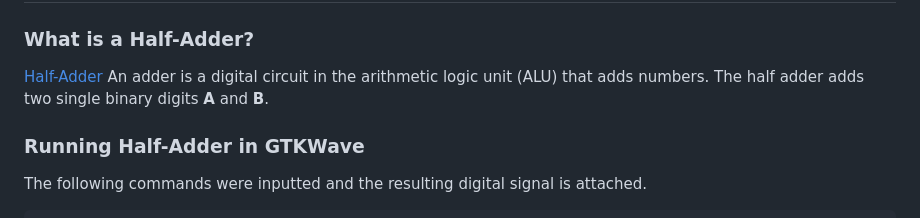
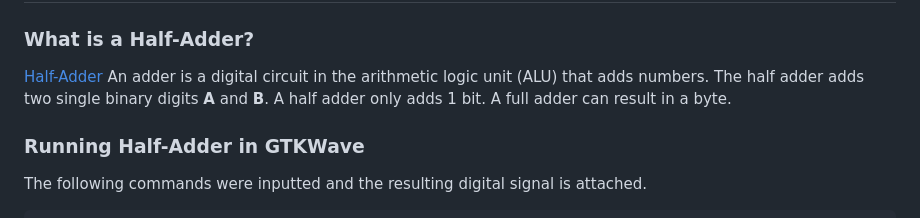
Before and after one commit to jli198/cpe322, a Markdown page: lab1/README.md, the part around the change. Rendered like a GitHub page.

```diff
--- a/lab1/README.md
+++ b/lab1/README.md
@@ -89,6 +89,7 @@ $ cp ~/dsd/ghdl/*vhdl .
 
 [Half-Adder](https://en.wikipedia.org/wiki/Adder_(electronics)#Half_adder) </br>
 An adder is a digital circuit in the arithmetic logic unit (ALU) that adds numbers. The half adder adds two single binary digits **A** and **B**. </br>
+A half adder only adds 1 bit. A full adder can result in a byte. </br>
 </br>
 
 ### Running Half-Adder in GTKWave
```
